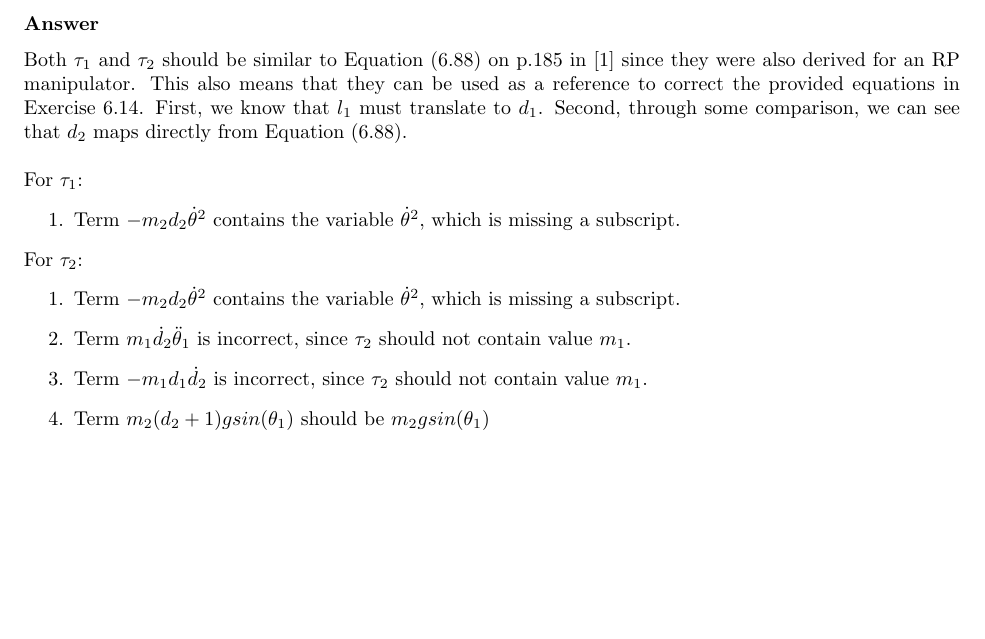
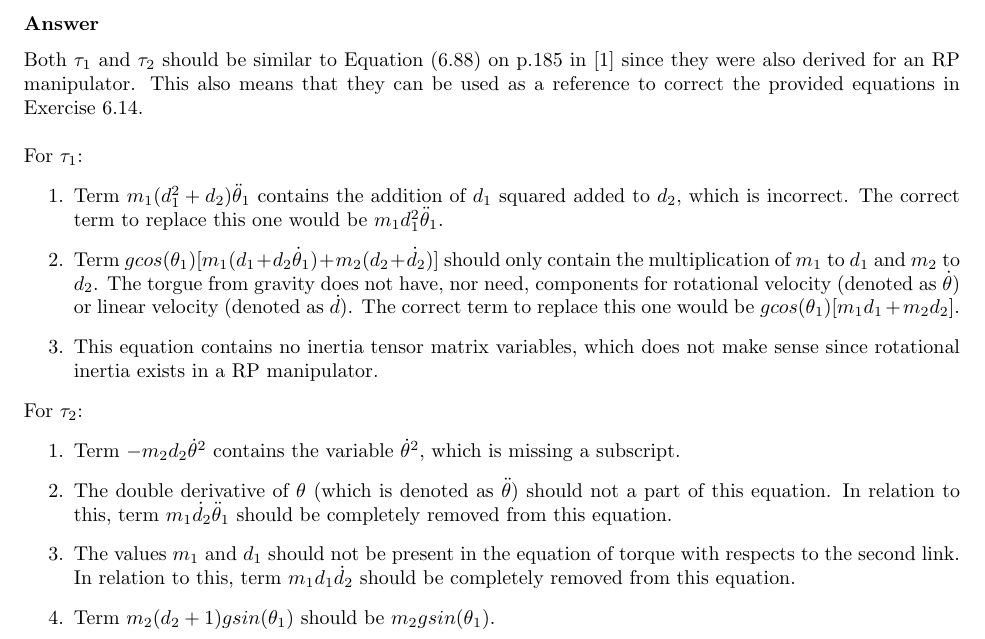
Before and after one commit to DnLKnR/5551, a LaTeX problem sheet (Assignment 3/Assignment3.tex): part of page 3 of 6, cut so that both start at the same text, the shorter picture padded with empty space. Compiled offline with pdfLaTeX.

Commit message:
Pretty much done with this...just need to look it over a bit

```diff
--- a/Assignment 3/Assignment3.tex
+++ b/Assignment 3/Assignment3.tex
@@ -166,17 +166,19 @@ The following equations were derived for a 2-DOF RP manipulator:
 \]
 Some of the terms are obviously incorrect. Indicate the incorrect terms.
 \subsubsection*{Answer}
-Both \(\tau_{1}\) and \(\tau_{2}\) should be similar to Equation (6.88) on p.185 in \cite{textbook} since they were also derived for an RP manipulator. This also means that they can be used as a reference to correct the provided equations in Exercise 6.14. First, we know that \(l_{1}\) must translate to \(d_{1}\). Second, through some comparison, we can see that \(d_{2}\) maps directly from Equation (6.88). \\ \\
+Both \(\tau_{1}\) and \(\tau_{2}\) should be similar to Equation (6.88) on p.185 in \cite{textbook} since they were also derived for an RP manipulator. This also means that they can be used as a reference to correct the provided equations in Exercise 6.14. \\ \\
 For \(\tau_{1}\):
 \begin{enumerate}
-\item Term \(- m_{2}d_{2}\dot{\theta}^2\) contains the variable \(\dot{\theta}^2\), which is missing a subscript.
+\item Term \(m_{1}(d^{2}_{1} + d_{2})\ddot{\theta}_1\) contains the addition of \(d_{1}\) squared added to \(d_{2}\), which is incorrect. The correct term to replace this one would be \(m_{1}d^{2}_{1}\ddot{\theta}_1\).
+\item Term \(g cos(\theta_{1})[m_{1}(d_{1} + d_{2}\dot{\theta}_{1}) + m_{2}(d_{2} + \dot{d}_{2})]\) should only contain the multiplication of \(m_{1}\) to \(d_{1}\) and \(m_{2}\) to \(d_{2}\). The torgue from gravity does not have, nor need, components for rotational velocity (denoted as \(\dot{\theta}\)) or linear velocity (denoted as \(\dot{d}\)). The correct term to replace this one would be \(g cos(\theta_{1})[m_{1}d_{1} + m_{2}d_{2}]\).
+\item This equation contains no inertia tensor matrix variables, which does not make sense since rotational inertia exists in a RP manipulator.
 \end{enumerate}
 For \(\tau_{2}\):
 \begin{enumerate}
 \item Term \(- m_{2}d_{2}\dot{\theta}^2\) contains the variable \(\dot{\theta}^2\), which is missing a subscript.
-\item Term \(m_{1}\dot{d}_{2}\ddot{\theta}_{1}\) is incorrect, since \(\tau_{2}\) should not contain value \(m_{1}\).
-\item Term \(- m_{1}d_{1}\dot{d}_2\) is incorrect, since \(\tau_{2}\) should not contain value \(m_{1}\).
-\item Term \(m_{2}(d_{2} + 1)g sin(\theta_{1})\) should be \(m_{2}g sin(\theta_{1})\)
+\item The double derivative of \(\theta\) (which is denoted as \(\ddot{\theta}\)) should not a part of this equation. In relation to this, term \(m_{1}\dot{d}_{2}\ddot{\theta}_{1}\) should be completely removed from this equation.
+\item The values \(m_{1}\) and \(d_{1}\) should not be present in the equation of torque with respects to the second link. In relation to this, term \(m_{1}d_{1}\dot{d}_2\) should be completely removed from this equation.
+\item Term \(m_{2}(d_{2} + 1)g sin(\theta_{1})\) should be \(m_{2}g sin(\theta_{1})\).
 \end{enumerate}
 \pagebreak
 \section*{Problem 3} %%COMPLETE%%
```
